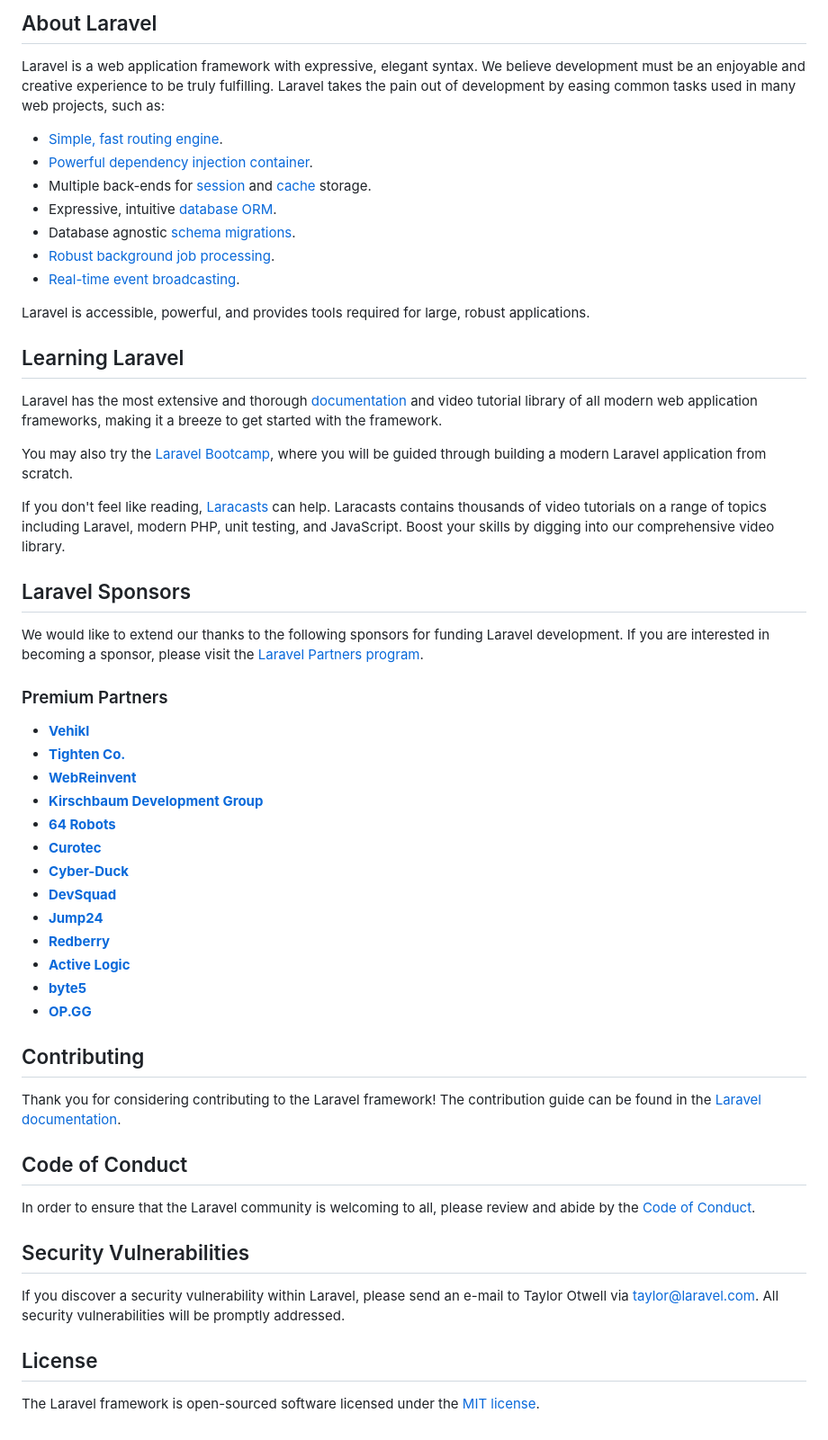
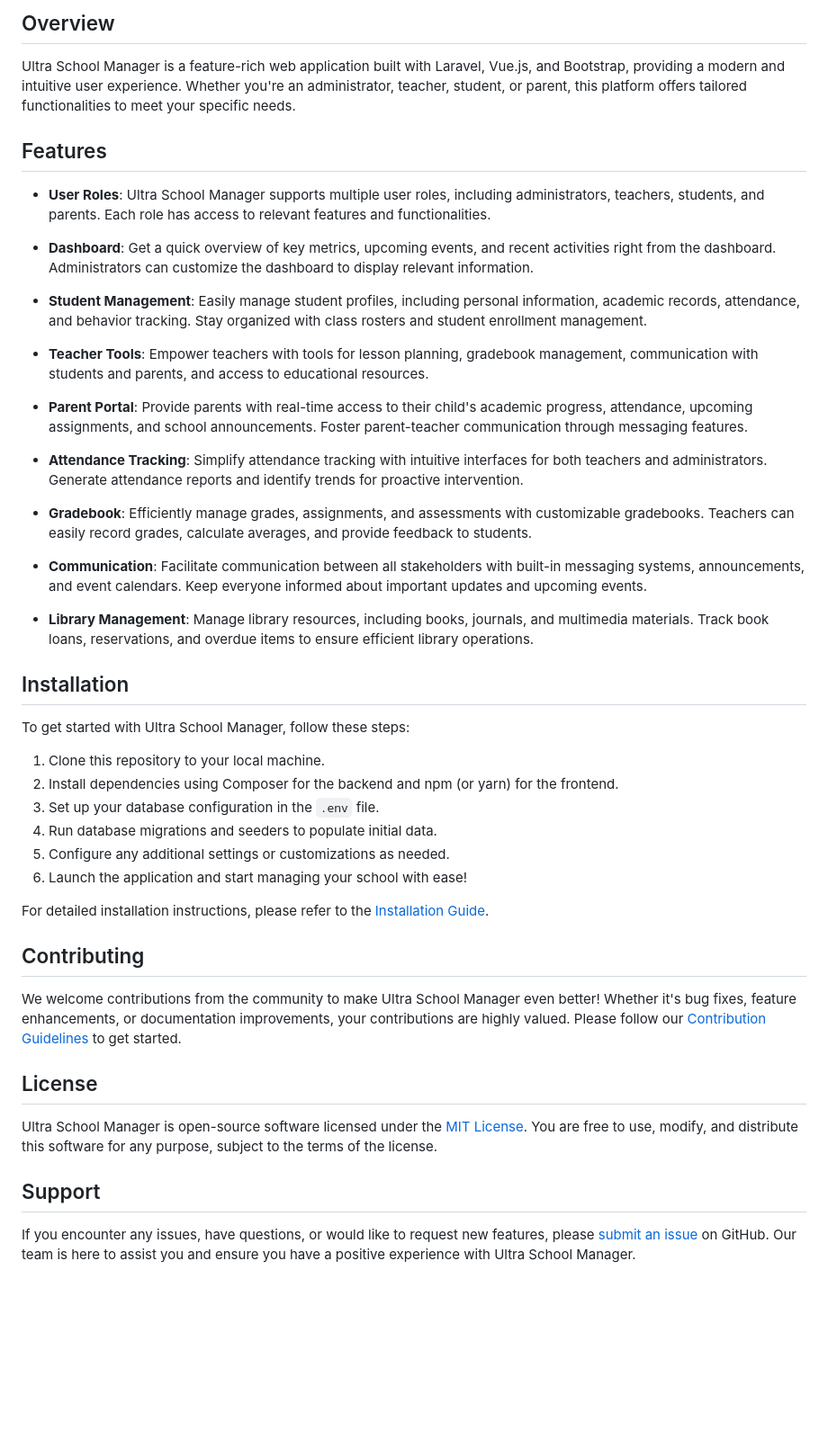
Before and after one commit to MeshackNzuki/WingitVue, a Markdown page: README.md, the part around one of its changes. Shown at 90% size. Rendered like a GitHub page; blank space fills up the shorter version.

```diff
--- a/README.md
+++ b/README.md
@@ -9,58 +4,49 @@
 
-## About Laravel
+## Overview
 
-Laravel is a web application framework with expressive, elegant syntax. We believe development must be an enjoyable and creative experience to be truly fulfilling. Laravel takes the pain out of development by easing common tasks used in many web projects, such as:
+Ultra School Manager is a feature-rich web application built with Laravel, Vue.js, and Bootstrap, providing a modern and intuitive user experience. Whether you're an administrator, teacher, student, or parent, this platform offers tailored functionalities to meet your specific needs.
 
-- [Simple, fast routing engine](https://laravel.com/docs/routing).
-- [Powerful dependency injection container](https://laravel.com/docs/container).
-- Multiple back-ends for [session](https://laravel.com/docs/session) and [cache](https://laravel.com/docs/cache) storage.
-- Expressive, intuitive [database ORM](https://laravel.com/docs/eloquent).
-- Database agnostic [schema migrations](https://laravel.com/docs/migrations).
-- [Robust background job processing](https://laravel.com/docs/queues).
-- [Real-time event broadcasting](https://laravel.com/docs/broadcasting).
+## Features
 
-Laravel is accessible, powerful, and provides tools required for large, robust applications.
+- **User Roles**: Ultra School Manager supports multiple user roles, including administrators, teachers, students, and parents. Each role has access to relevant features and functionalities.
 
-## Learning Laravel
+- **Dashboard**: Get a quick overview of key metrics, upcoming events, and recent activities right from the dashboard. Administrators can customize the dashboard to display relevant information.
 
-Laravel has the most extensive and thorough [documentation](https://laravel.com/docs) and video tutorial library of all modern web application frameworks, making it a breeze to get started with the framework.
+- **Student Management**: Easily manage student profiles, including personal information, academic records, attendance, and behavior tracking. Stay organized with class rosters and student enrollment management.
 
-You may also try the [Laravel Bootcamp](https://bootcamp.laravel.com), where you will be guided through building a modern Laravel application from scratch.
+- **Teacher Tools**: Empower teachers with tools for lesson planning, gradebook management, communication with students and parents, and access to educational resources.
 
-If you don't feel like reading, [Laracasts](https://laracasts.com) can help. Laracasts contains thousands of video tutorials on a range of topics including Laravel, modern PHP, unit testing, and JavaScript. Boost your skills by digging into our comprehensive video library.
+- **Parent Portal**: Provide parents with real-time access to their child's academic progress, attendance, upcoming assignments, and school announcements. Foster parent-teacher communication through messaging features.
 
-## Laravel Sponsors
+- **Attendance Tracking**: Simplify attendance tracking with intuitive interfaces for both teachers and administrators. Generate attendance reports and identify trends for proactive intervention.
 
-We would like to extend our thanks to the following sponsors for funding Laravel development. If you are interested in becoming a sponsor, please visit the [Laravel Partners program](https://partners.laravel.com).
+- **Gradebook**: Efficiently manage grades, assignments, and assessments with customizable gradebooks. Teachers can easily record grades, calculate averages, and provide feedback to students.
 
-### Premium Partners
+- **Communication**: Facilitate communication between all stakeholders with built-in messaging systems, announcements, and event calendars. Keep everyone informed about important updates and upcoming events.
 
-- **[Vehikl](https://vehikl.com/)**
-- **[Tighten Co.](https://tighten.co)**
-- **[WebReinvent](https://webreinvent.com/)**
-- **[Kirschbaum Development Group](https://kirschbaumdevelopment.com)**
-- **[64 Robots](https://64robots.com)**
-- **[Curotec](https://www.curotec.com/services/technologies/laravel/)**
-- **[Cyber-Duck](https://cyber-duck.co.uk)**
-- **[DevSquad](https://devsquad.com/hire-laravel-developers)**
-- **[Jump24](https://jump24.co.uk)**
-- **[Redberry](https://redberry.international/laravel/)**
-- **[Active Logic](https://activelogic.com)**
-- **[byte5](https://byte5.de)**
-- **[OP.GG](https://op.gg)**
+- **Library Management**: Manage library resources, including books, journals, and multimedia materials. Track book loans, reservations, and overdue items to ensure efficient library operations.
+
+## Installation
+
+To get started with Ultra School Manager, follow these steps:
+
+1. Clone this repository to your local machine.
+2. Install dependencies using Composer for the backend and npm (or yarn) for the frontend.
+3. Set up your database configuration in the `.env` file.
+4. Run database migrations and seeders to populate initial data.
+5. Configure any additional settings or customizations as needed.
+6. Launch the application and start managing your school with ease!
+
+For detailed installation instructions, please refer to the [Installation Guide](#).
 
 ## Contributing
 
-Thank you for considering contributing to the Laravel framework! The contribution guide can be found in the [Laravel documentation](https://laravel.com/docs/contributions).
-
-## Code of Conduct
-
-In order to ensure that the Laravel community is welcoming to all, please review and abide by the [Code of Conduct](https://laravel.com/docs/contributions#code-of-conduct).
-
-## Security Vulnerabilities
-
-If you discover a security vulnerability within Laravel, please send an e-mail to Taylor Otwell via [taylor@laravel.com](mailto:taylor@laravel.com). All security vulnerabilities will be promptly addressed.
+We welcome contributions from the community to make Ultra School Manager even better! Whether it's bug fixes, feature enhancements, or documentation improvements, your contributions are highly valued. Please follow our [Contribution Guidelines](CONTRIBUTING.md) to get started.
 
 ## License
 
-The Laravel framework is open-sourced software licensed under the [MIT license](https://opensource.org/licenses/MIT).
+Ultra School Manager is open-source software licensed under the [MIT License](LICENSE). You are free to use, modify, and distribute this software for any purpose, subject to the terms of the license.
+
+## Support
+
+If you encounter any issues, have questions, or would like to request new features, please [submit an issue](https://github.com/your/repository/issues) on GitHub. Our team is here to assist you and ensure you have a positive experience with Ultra School Manager.
```
Also changed, not shown: other parts of README.md (+2 -7 lines).
